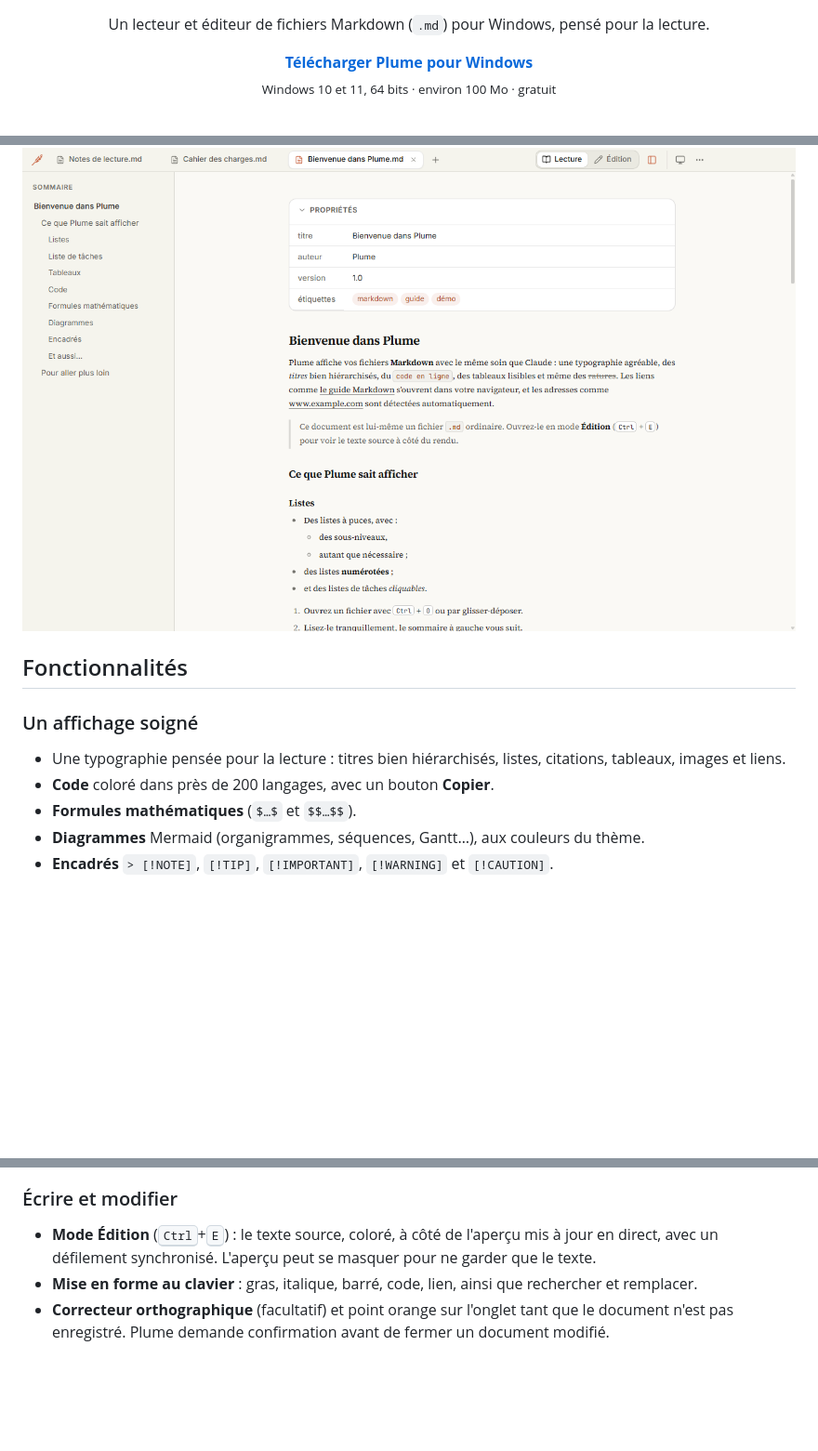
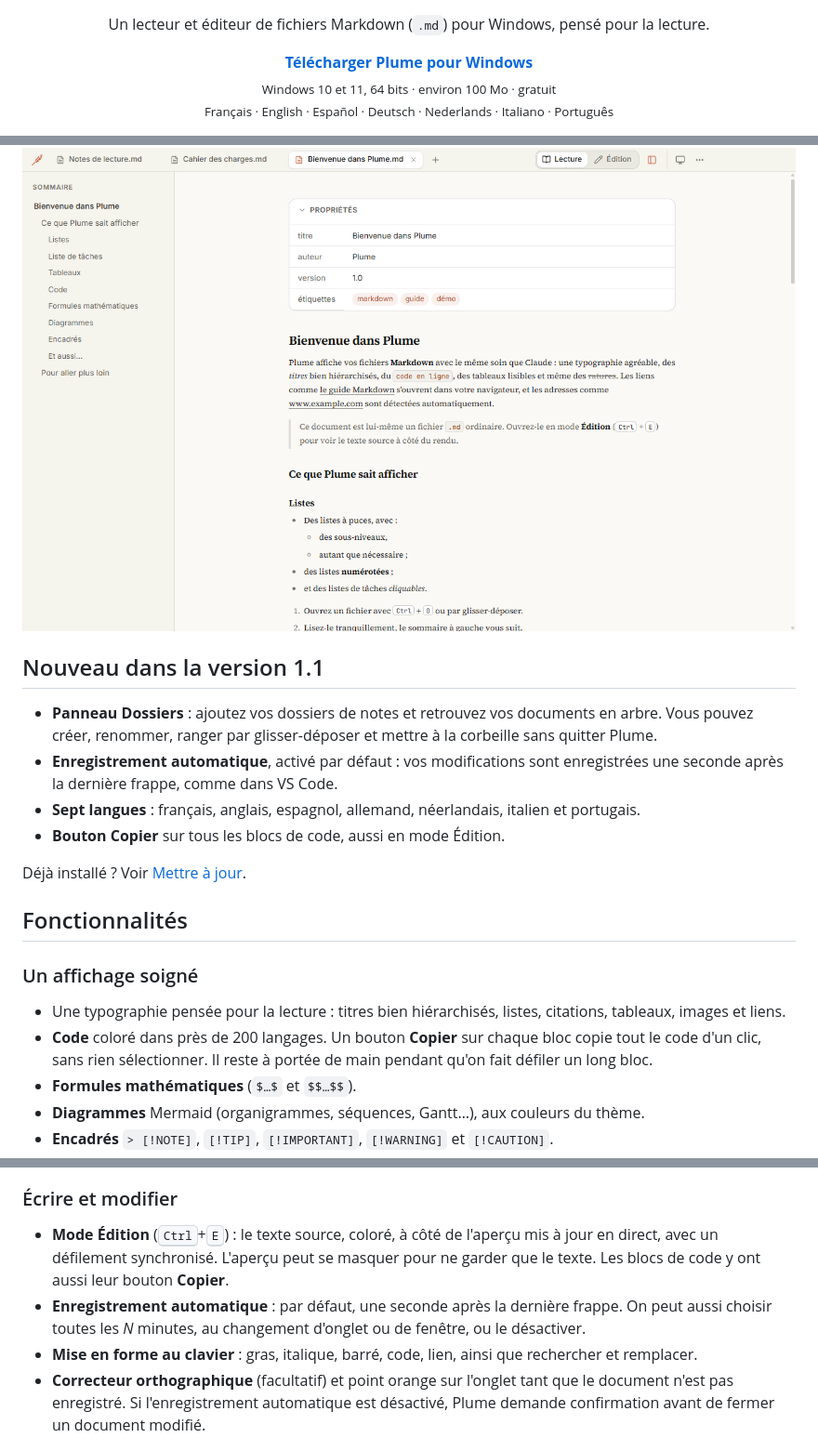
Before and after one commit to myrvmsr/folio, a Markdown page: README.md, 3 parts joined by grey strips. Shown: that part at 93% size. Rendered like a GitHub page; blank space fills up the shorter version.

```diff
--- a/README.md
+++ b/README.md
@@ -10,19 +10,29 @@
 
 <p align="center">
   <a href="https://github.com/myrvmsr/plume/releases/latest/download/Plume-Setup.exe"><b>Télécharger Plume pour Windows</b></a><br>
-  <sub>Windows 10 et 11, 64 bits · environ 100 Mo · gratuit</sub>
+  <sub>Windows 10 et 11, 64 bits · environ 100 Mo · gratuit</sub><br>
+  <sub>Français · English · Español · Deutsch · Nederlands · Italiano · Português</sub>
 </p>
 
 <p align="center">
   <img src="captures/lecture.png" alt="Plume affichant un document Markdown" width="860">
 </p>
 
+## Nouveau dans la version 1.1
+
+- **Panneau Dossiers** : ajoutez vos dossiers de notes et retrouvez vos documents en arbre. Vous pouvez créer, renommer, ranger par glisser-déposer et mettre à la corbeille sans quitter Plume.
+- **Enregistrement automatique**, activé par défaut : vos modifications sont enregistrées une seconde après la dernière frappe, comme dans VS Code.
+- **Sept langues** : français, anglais, espagnol, allemand, néerlandais, italien et portugais.
+- **Bouton Copier** sur tous les blocs de code, aussi en mode Édition.
+
+Déjà installé ? Voir [Mettre à jour](#mettre-à-jour).
+
 ## Fonctionnalités
 
 ### Un affichage soigné
 
 - Une typographie pensée pour la lecture : titres bien hiérarchisés, listes, citations, tableaux, images et liens.
-- **Code** coloré dans près de 200 langages, avec un bouton **Copier**.
+- **Code** coloré dans près de 200 langages. Un bouton **Copier** sur chaque bloc copie tout le code d'un clic, sans rien sélectionner. Il reste à portée de main pendant qu'on fait défiler un long bloc.
 - **Formules mathématiques** (`$…$` et `$$…$$`).
 - **Diagrammes** Mermaid (organigrammes, séquences, Gantt…), aux couleurs du thème.
 - **Encadrés** `> [!NOTE]`, `[!TIP]`, `[!IMPORTANT]`, `[!WARNING]` et `[!CAUTION]`.
@@ -40,9 +50,10 @@
 
 ### Écrire et modifier
 
-- **Mode Édition** (<kbd>Ctrl</kbd>+<kbd>E</kbd>) : le texte source, coloré, à côté de l'aperçu mis à jour en direct, avec un défilement synchronisé. L'aperçu peut se masquer pour ne garder que le texte.
+- **Mode Édition** (<kbd>Ctrl</kbd>+<kbd>E</kbd>) : le texte source, coloré, à côté de l'aperçu mis à jour en direct, avec un défilement synchronisé. L'aperçu peut se masquer pour ne garder que le texte. Les blocs de code y ont aussi leur bouton **Copier**.
+- **Enregistrement automatique** : par défaut, une seconde après la dernière frappe. On peut aussi choisir toutes les *N* minutes, au changement d'onglet ou de fenêtre, ou le désactiver.
 - **Mise en forme au clavier** : gras, italique, barré, code, lien, ainsi que rechercher et remplacer.
-- **Correcteur orthographique** (facultatif) et point orange sur l'onglet tant que le document n'est pas enregistré. Plume demande confirmation avant de fermer un document modifié.
+- **Correcteur orthographique** (facultatif) et point orange sur l'onglet tant que le document n'est pas enregistré. Si l'enregistrement automatique est désactivé, Plume demande confirmation avant de fermer un document modifié.
 
 <p align="center">
   <img src="captures/edition.png" alt="Mode Édition : le texte source à gauche, l'aperçu à droite" width="860">
```
Also changed, not shown: other parts of README.md (+25 -2 lines), captures/dossiers.png (added).
